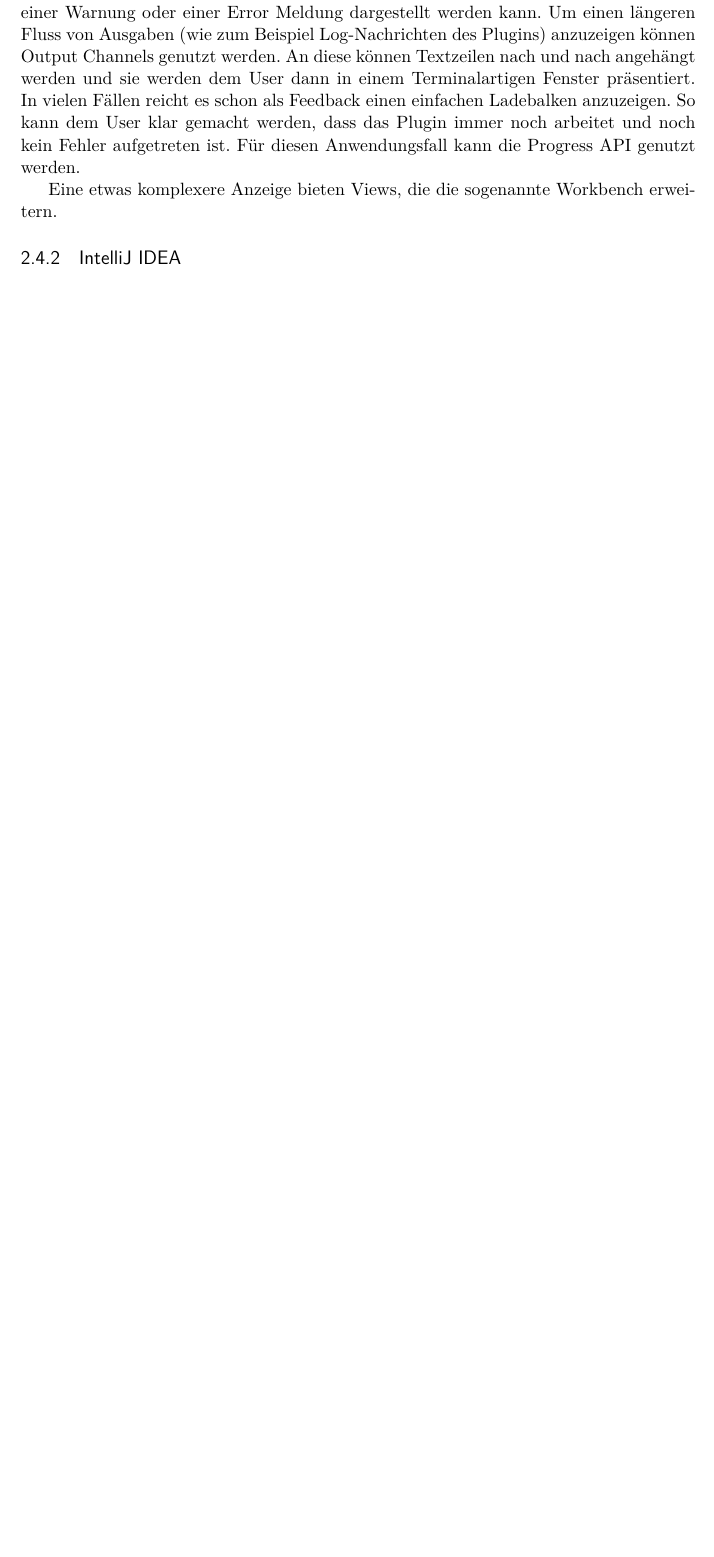
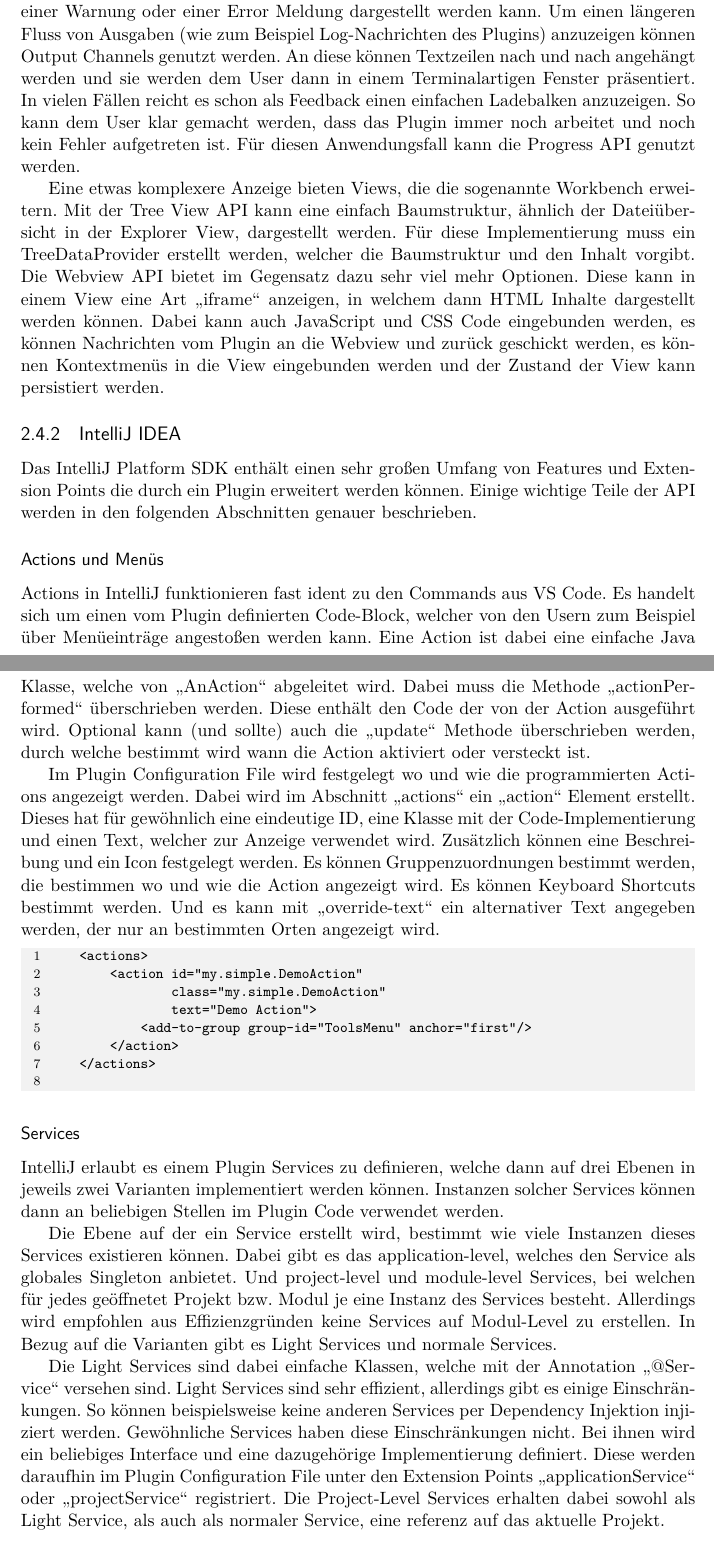
Before and after one commit to pseiringer/PluginComarison, a LaTeX thesis (00_Text/Bachelorarbeit_Seiringer/main.tex, which reads 00_Text/Bachelorarbeit_Seiringer/chapters/grundlagen.tex): part of page 20 of 33 before the commit and two parts of pages 20 and 21 of 35 after it, the two joined at a grey line, cut so that both start at the same text, the shorter picture padded with empty space. Compiled offline with pdfLaTeX.

Commit message:
started intelliJ intro chapters

```diff
--- a/00_Text/Bachelorarbeit_Seiringer/chapters/grundlagen.tex
+++ b/00_Text/Bachelorarbeit_Seiringer/chapters/grundlagen.tex
@@ -414,8 +420,67 @@
   ist. Für diesen Anwendungsfall kann die Progress API genutzt werden.
 
   Eine etwas komplexere Anzeige bieten Views, die die sogenannte Workbench erweitern.
-  % //TODO treeview + webview
+  Mit der Tree View API kann eine einfach Baumstruktur, ähnlich der
+  Dateiübersicht in der Explorer View, dargestellt werden. Für diese Implementierung
+  muss ein TreeDataProvider erstellt werden, welcher die Baumstruktur und
+  den Inhalt vorgibt. Die Webview API bietet im Gegensatz dazu sehr viel mehr
+  Optionen. Diese kann in einem View eine Art \enquote{iframe} anzeigen, in welchem
+  dann HTML Inhalte dargestellt werden können. Dabei kann auch JavaScript und CSS Code eingebunden
+  werden, es können Nachrichten vom Plugin an die Webview und zurück geschickt werden,
+  es können Kontextmenüs in die View eingebunden werden und der Zustand der View
+  kann persistiert werden.
 
 \subsection{IntelliJ IDEA}
 
+Das IntelliJ Platform SDK enthält einen sehr großen Umfang von Features und Extension Points
+die durch ein Plugin erweitert werden können. Einige wichtige Teile der API werden in den
+folgenden Abschnitten genauer beschrieben.
 
+\subsubsection{Actions und Menüs}
+  Actions in IntelliJ funktionieren fast ident zu den Commands aus VS Code. Es handelt sich um
+  einen vom Plugin definierten Code-Block, welcher von den Usern zum Beispiel über Menüeinträge
+  angestoßen werden kann. Eine Action ist dabei eine einfache Java Klasse, welche von \enquote{AnAction}
+  abgeleitet wird. Dabei muss die Methode \enquote{actionPerformed} überschrieben werden. Diese
+  enthält den Code der von der Action ausgeführt wird. Optional kann (und sollte) auch die
+  \enquote{update} Methode überschrieben werden, durch welche bestimmt wird wann die Action
+  aktiviert oder versteckt ist.
+
+  Im Plugin Configuration File wird festgelegt wo und wie die programmierten Actions angezeigt
+  werden. Dabei wird im Abschnitt \enquote{actions} ein \enquote{action} Element erstellt.
+  Dieses hat für gewöhnlich eine eindeutige ID, eine Klasse mit der Code-Implementierung und
+  einen Text, welcher zur Anzeige verwendet wird. Zusätzlich können eine Beschreibung und
+  ein Icon festgelegt werden. Es können Gruppenzuordnungen bestimmt werden, die bestimmen
+  wo und wie die Action angezeigt wird. Es können Keyboard Shortcuts bestimmt werden. Und
+  es kann mit \enquote{override-text} ein alternativer Text angegeben werden, der nur an
+  bestimmten Orten angezeigt wird.
+
+  \begin{XmlCode}
+    <actions>
+        <action id="my.simple.DemoAction"
+                class="my.simple.DemoAction"
+                text="Demo Action">
+            <add-to-group group-id="ToolsMenu" anchor="first"/>
+        </action>
+    </actions>
+  \end{XmlCode}
+
+\subsubsection{Services}
+  IntelliJ erlaubt es einem Plugin Services zu definieren, welche dann auf drei Ebenen
+  in jeweils zwei Varianten implementiert werden können. Instanzen solcher Services können
+  dann an beliebigen Stellen im Plugin Code verwendet werden.
+
+  Die Ebene auf der ein Service erstellt wird, bestimmt wie viele Instanzen dieses
+  Services existieren können. Dabei gibt es das application-level, welches den Service
+  als globales Singleton anbietet. Und project-level und module-level Services, bei welchen
+  für jedes geöffnetet Projekt bzw. Modul je eine Instanz des Services besteht. Allerdings
+  wird empfohlen aus Effizienzgründen keine Services auf Modul-Level zu erstellen.
+  In Bezug auf die Varianten gibt es Light Services und normale Services.
+
+  Die Light Services sind dabei einfache Klassen, welche mit der Annotation \enquote{@Service}
+  versehen sind. Light Services sind sehr effizient, allerdings gibt es einige Einschränkungen.
+  So können beispielsweise keine anderen Services per Dependency Injektion injiziert werden.
+  Gewöhnliche Services haben diese Einschränkungen nicht. Bei ihnen wird ein beliebiges Interface und
+  eine dazugehörige Implementierung definiert. Diese werden daraufhin im Plugin Configuration File
+  unter den Extension Points \enquote{applicationService} oder \enquote{projectService} registriert.
+  Die Project-Level Services erhalten dabei sowohl als Light Service, als auch als normaler Service,
+  eine referenz auf das aktuelle Projekt.
@@ -421,0 +498,2 @@
+  \begin{description}
+    \item[Dialoge] gibt dem
```
Also changed, not shown: 00_Text/Bachelorarbeit_Seiringer/main.bbl, 00_Text/Bachelorarbeit_Seiringer/main.pdf, 00_Text/Bachelorarbeit_Seiringer/chapters/grundlagen.tex (40 more changed lines), 18 other files. Lines whose indentation alone changed are shown as unchanged.
